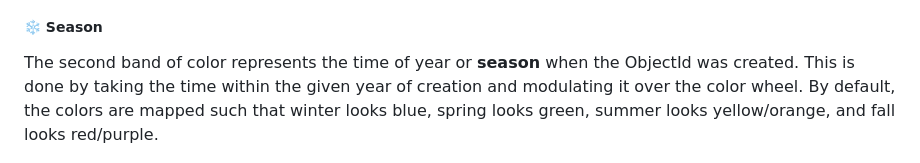
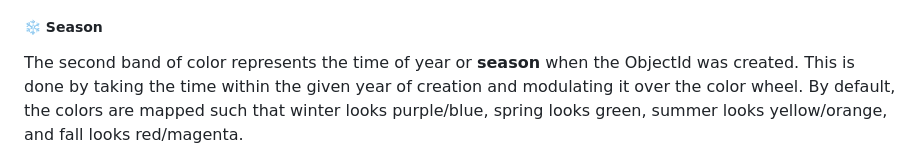
Before and after one commit to rmiyashiro/CandyCaneId, a Markdown page: README.md, the part around the change. GitHub-like rendering.

```diff
--- a/README.md
+++ b/README.md
@@ -54,8 +54,8 @@ ObjectId is 5 years old or more.
 
 The second band of color represents the time of year or **season** when the ObjectId was created.
 This is done by taking the time within the given year of creation and modulating it over the color
-wheel. By default, the colors are mapped such that winter looks blue, spring looks green, summer
-looks yellow/orange, and fall looks red/purple.
+wheel. By default, the colors are mapped such that winter looks purple/blue, spring looks green, summer
+looks yellow/orange, and fall looks red/magenta.
 
 ![season](assets/season.png)
 
```
